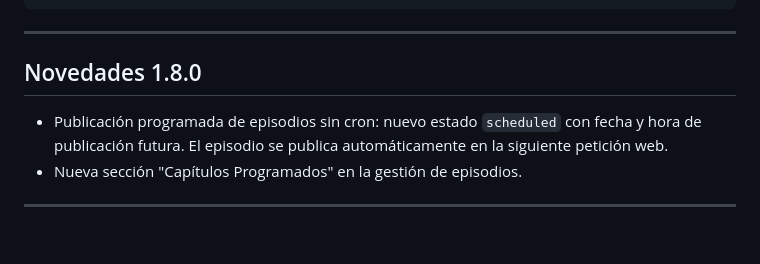
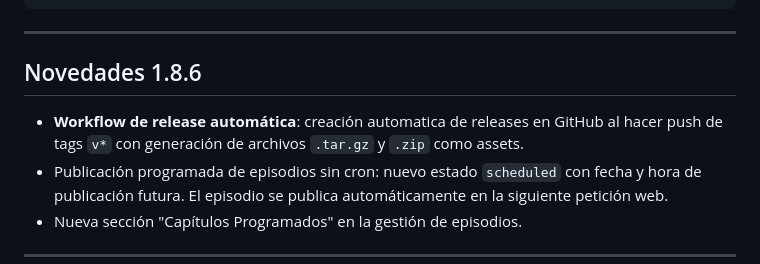
Before and after one commit to educollado/EasyPodcast, a Markdown page: README.md, the part around the change. Drawn GitHub-style; blank space fills up the shorter version.

Commit message:
docs: actualizar novedades a versión 1.8.6

```diff
--- a/README.md
+++ b/README.md
@@ -102,8 +102,9 @@ docker run -d \
 
 ---
 
-## Novedades 1.8.0
+## Novedades 1.8.6
 
+- **Workflow de release automática**: creación automatica de releases en GitHub al hacer push de tags `v*` con generación de archivos `.tar.gz` y `.zip` como assets.
 - Publicación programada de episodios sin cron: nuevo estado `scheduled` con fecha y hora de publicación futura. El episodio se publica automáticamente en la siguiente petición web.
 - Nueva sección "Capítulos Programados" en la gestión de episodios.
 
```
